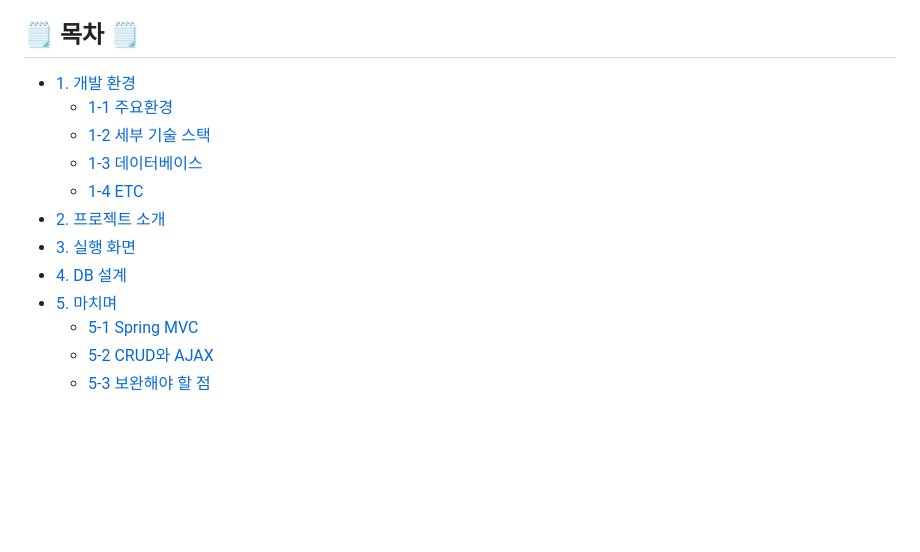
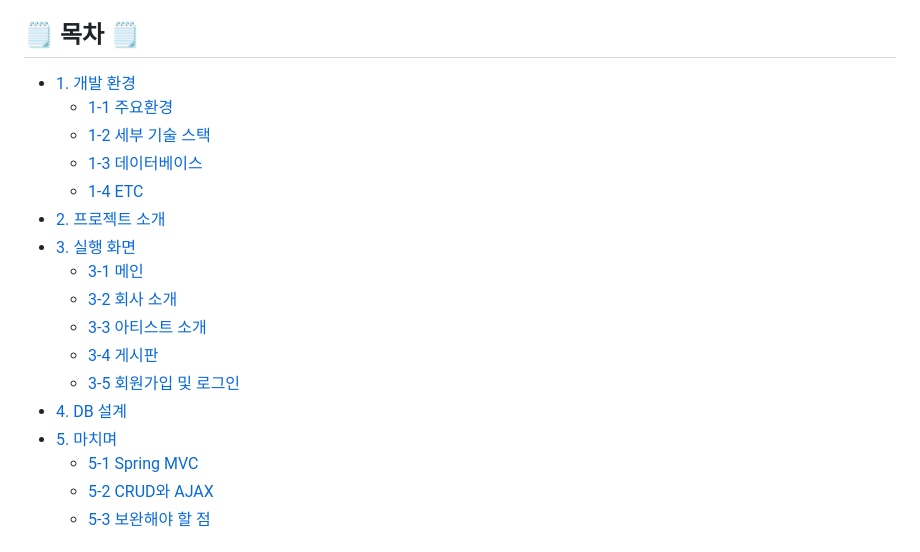
Before and after one commit to jongkwon5/Entertainment, a Markdown page: README.md, the part around the change. GitHub-like rendering; blank space fills up the shorter version.

```diff
--- a/README.md
+++ b/README.md
@@ -10,15 +10,20 @@
 5) 개발 기간 : 2023. 06. 07. ~ 2023. 07. 10.
 
 ## <span style="color:lightblue; font-style: italic;">🗒️ 목차 🗒️
-- [1. 개발 환경](#1-개발-환경)
+* [1. 개발 환경](#1-개발-환경)
   - [1-1 주요환경](#1-1-주요환경)
   - [1-2 세부 기술 스택](#1-2-세부-기술-스택)
   - [1-3 데이터베이스](#1-3-데이터베이스)
   - [1-4 ETC](#1-4-etc)
-- [2. 프로젝트 소개](#2-프로젝트-소개)
-- [3. 실행 화면](#3-실행-화면)
-- [4. DB 설계](#4-db-설계)
-- [5. 마치며](#5-마치며)
+* [2. 프로젝트 소개](#2-프로젝트-소개)
+* [3. 실행 화면](#3-실행-화면)
+  - [3-1 메인](#3-실행-화면)
+  - [3-2 회사 소개](#3-실행-화면)
+  - [3-3 아티스트 소개](#3-실행-화면)
+  - [3-4 게시판](#3-실행-화면)
+  - [3-5 회원가입 및 로그인](#3-실행-화면)
+* [4. DB 설계](#4-db-설계)
+* [5. 마치며](#5-마치며)
   - [5-1 Spring MVC](#5-1-spring-mvc)
   - [5-2 CRUD와 AJAX](#5-2-crud와-ajax)
   - [5-3 보완해야 할 점](#5-3-보완해야-할-점)
```
